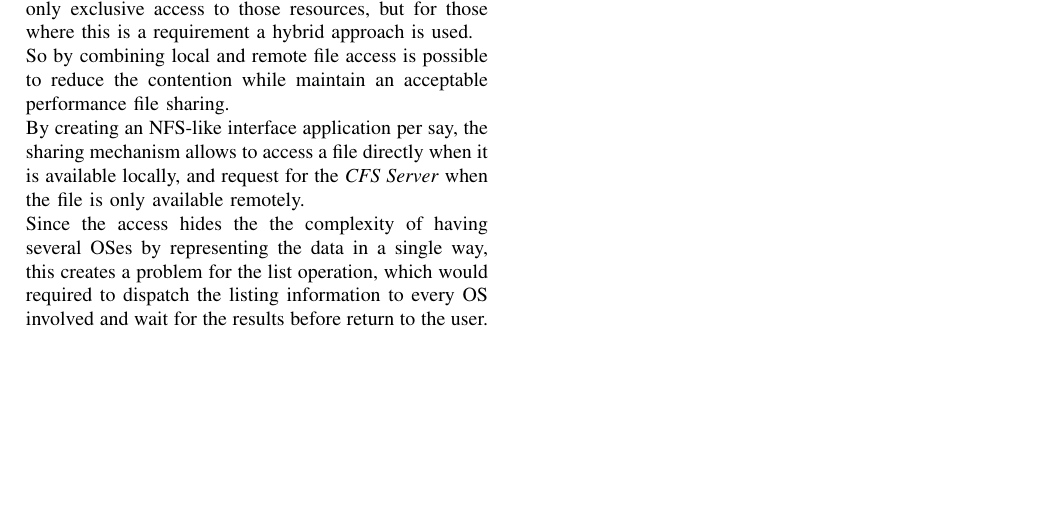
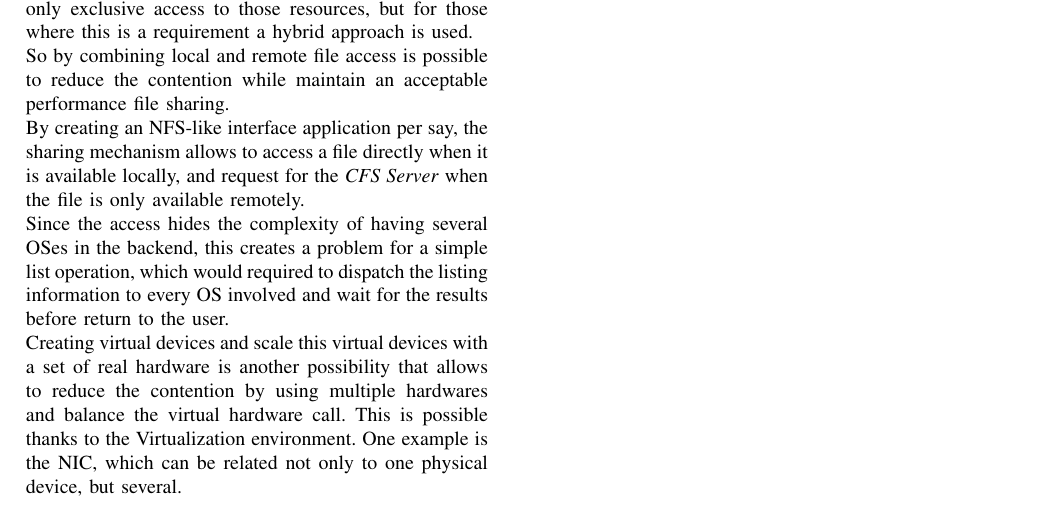
Before and after one commit to jandernascimento/jfadv-operating-systems-m2r, a LaTeX CV (paper-presentation-01/resume/cerberus_review.tex): part of page 2 of 2, cut so that both start at the same text, the shorter picture padded with empty space. Compiled offline with pdfLaTeX.

Commit message:
adding nic virualization

```diff
--- a/paper-presentation-01/resume/cerberus_review.tex
+++ b/paper-presentation-01/resume/cerberus_review.tex
@@ -135,7 +135,9 @@ following mechanisms.
 
 	By creating an NFS-like interface application per say, the sharing mechanism allows to access a file directly when it is available locally, and request for the \emph{CFS Server} when the file is only available remotely.
 
-	Since the access hides the the complexity of having several OSes by representing the data in a single way, this creates a problem for the list operation, which would required to dispatch the listing information to every OS involved and wait for the results before return to the user.
+	Since the access hides the complexity of having several OSes in the backend, this creates a problem for a simple list operation, which would required to dispatch the listing information to every OS involved and wait for the results before return to the user.
+
+	Creating virtual devices and scale this virtual devices with a set of real hardware is another possibility that allows to reduce the contention by using multiple hardwares and balance the virtual hardware call. This is possible thanks to the Virtualization environment. One example is the NIC, which can be related not only to one physical device, but several.
 
 	%talk about crash recovery model?
 
```
